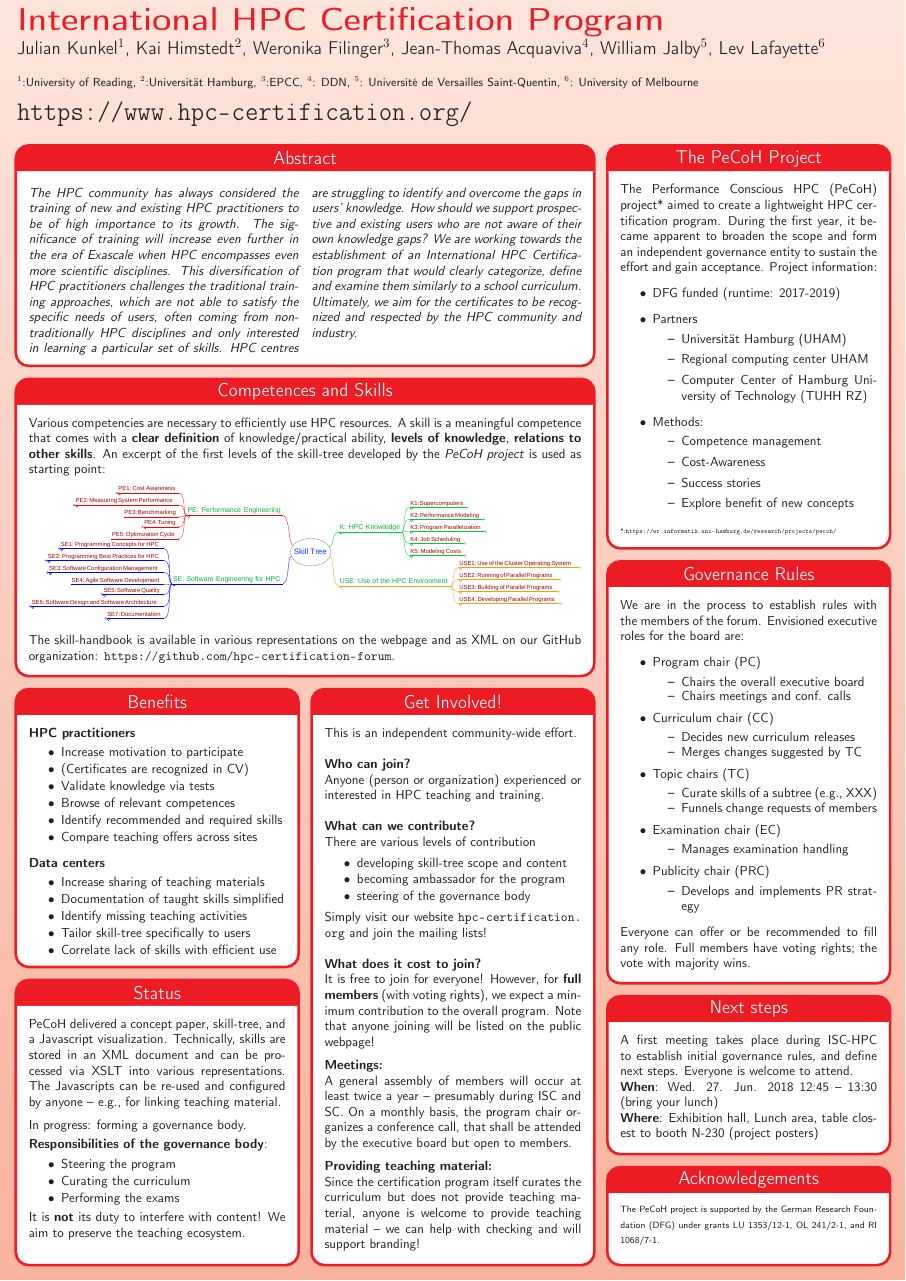
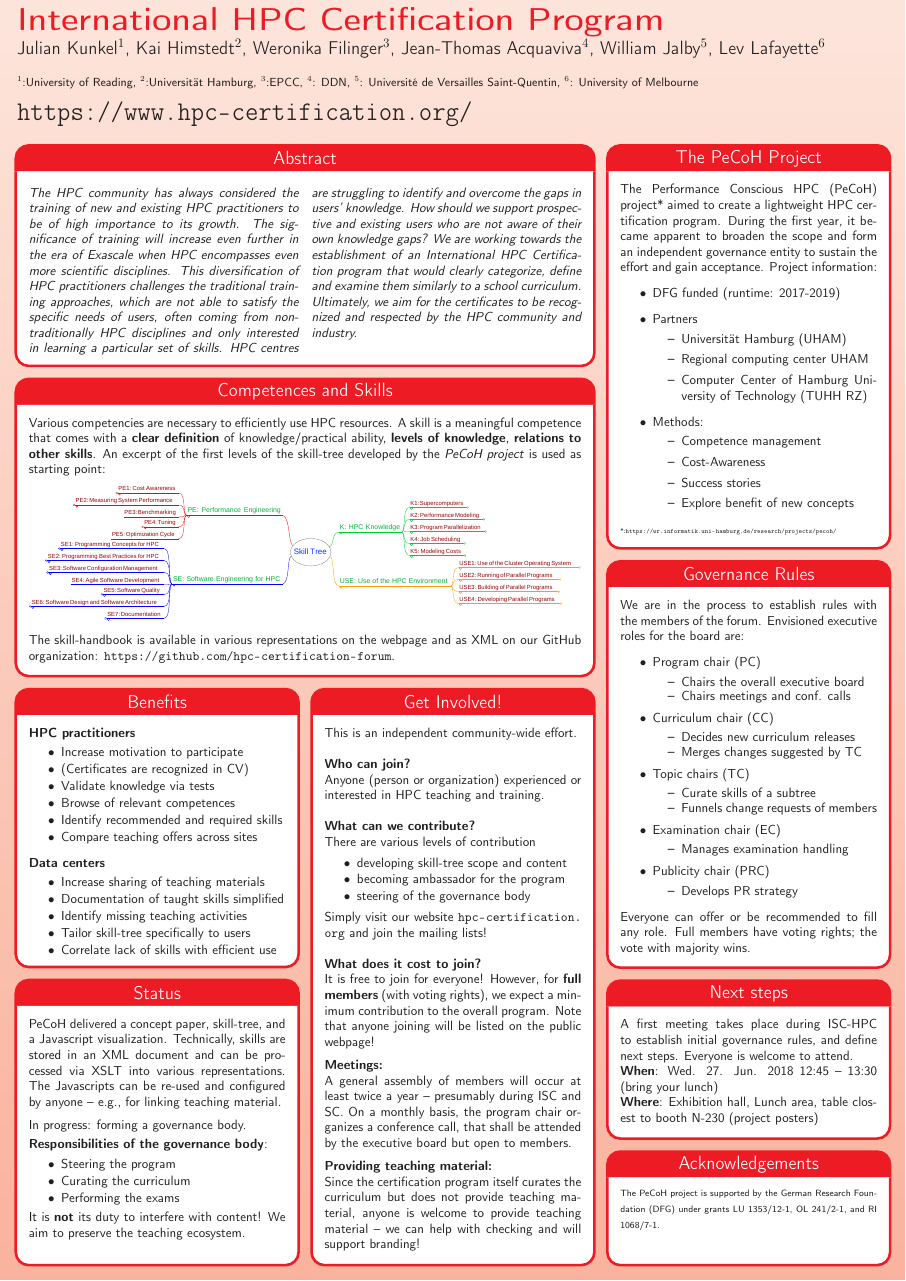
Before and after one commit to HPC-certification-forum/publications, a LaTeX poster (posters/18-isc/main.tex): the whole page. Compiled offline with pdfLaTeX.

Commit message:
First draft

```diff
--- a/posters/18-isc/main.tex
+++ b/posters/18-isc/main.tex
@@ -271,7 +271,7 @@ Envisioned executive roles for the board are:
 	\vspace*{-0.5em}
 	\begin{itemize}
     \setlength\itemsep{-0.3em}
-    \item Curate skills of a subtree (e.g., XXX)
+    \item Curate skills of a subtree
     \item Funnels change requests of members
     \end{itemize}
 \item Examination chair (EC)
@@ -284,7 +284,7 @@ Envisioned executive roles for the board are:
 	\vspace*{-0.5em}
 	\begin{itemize}
     \setlength\itemsep{-0.3em}
-    \item Develops and implements PR strategy
+    \item Develops PR strategy
     \end{itemize}
 \end{itemize}
 
```
